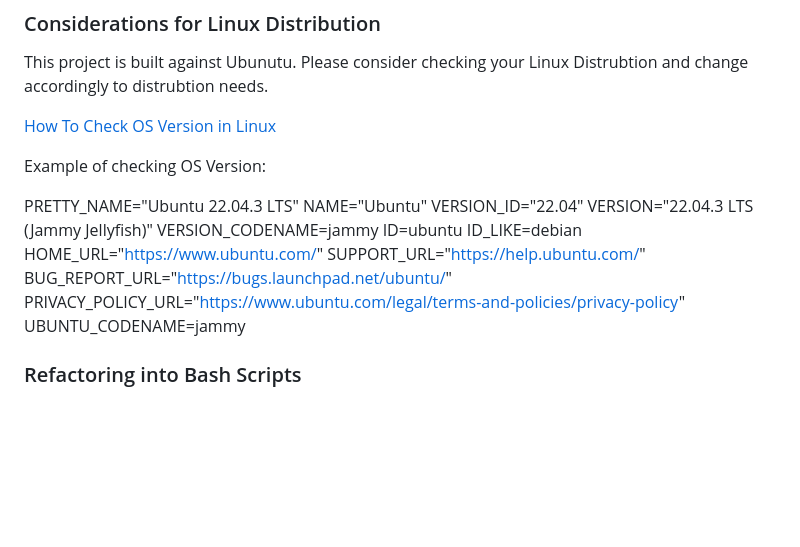
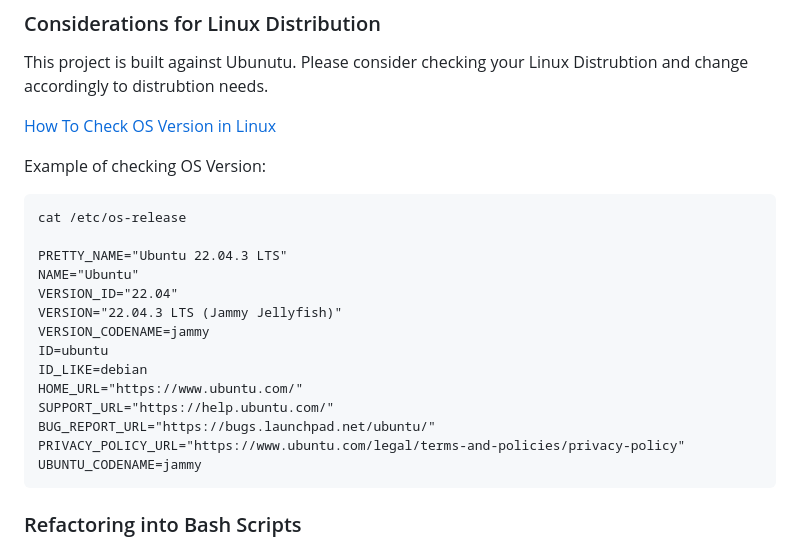
Before and after one commit to snort12/terraform-beginner-bootcamp-2023, a Markdown page: README.md, the part around the change. Rendered like a GitHub page; blank space fills up the shorter version.

Commit message:
#5 README fixed (#6)

````diff
--- a/README.md
+++ b/README.md
@@ -31,6 +31,9 @@ https://www.cyberciti.biz/faq/how-to-check-os-version-in-linux-command-line/)
 
 Example of checking OS Version:
 
+```
+cat /etc/os-release
+
 PRETTY_NAME="Ubuntu 22.04.3 LTS"
 NAME="Ubuntu"
 VERSION_ID="22.04"
@@ -43,6 +46,7 @@ SUPPORT_URL="https://help.ubuntu.com/"
 BUG_REPORT_URL="https://bugs.launchpad.net/ubuntu/"
 PRIVACY_POLICY_URL="https://www.ubuntu.com/legal/terms-and-policies/privacy-policy"
 UBUNTU_CODENAME=jammy
+```
 
 ### Refactoring into Bash Scripts
 
````
